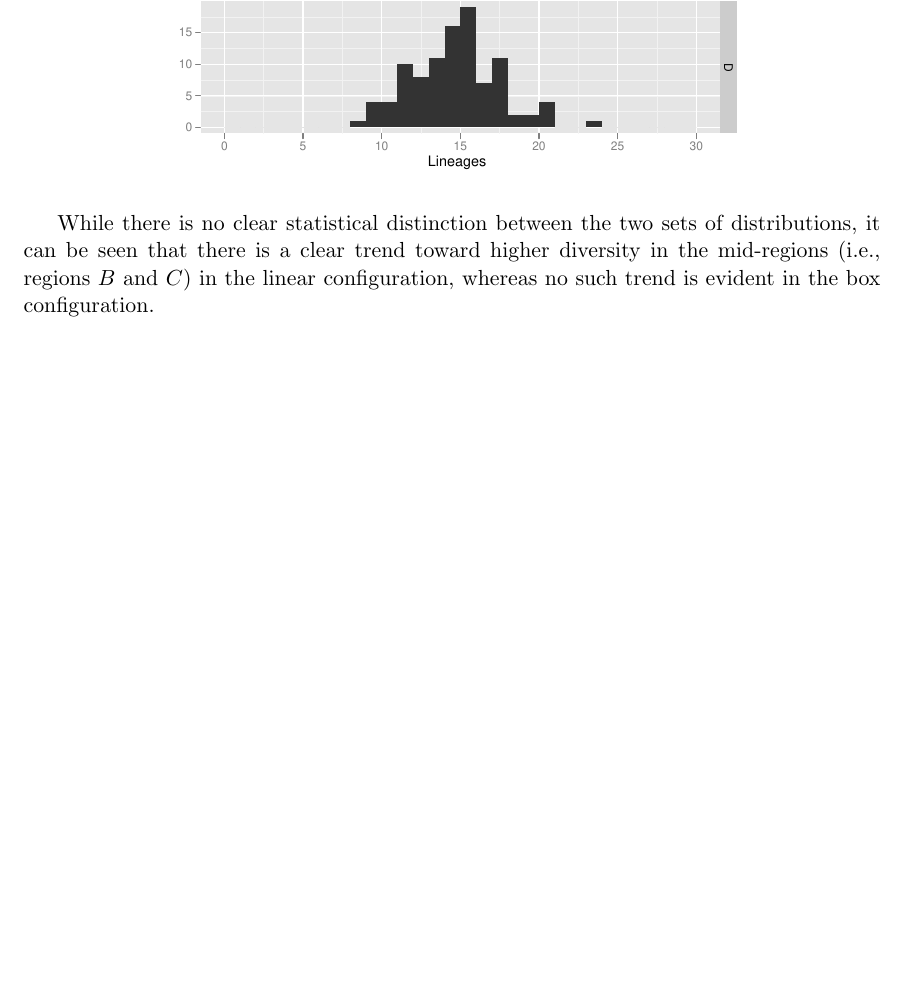
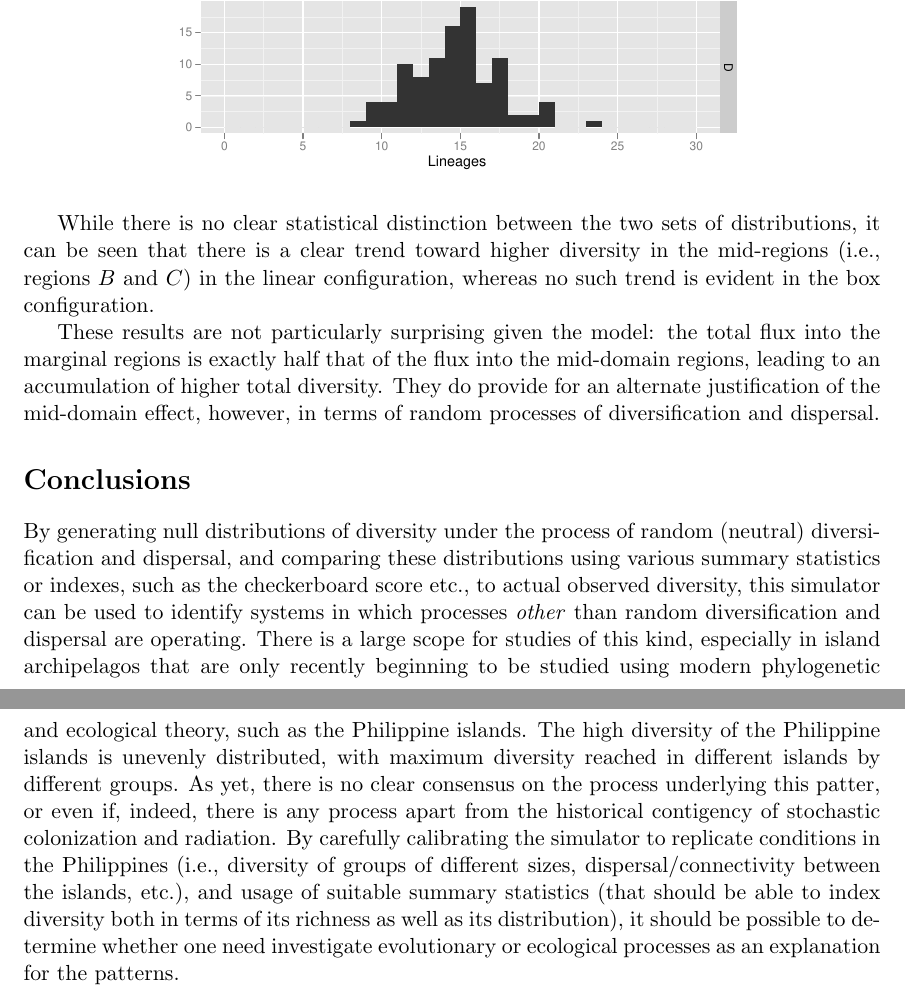
Before and after one commit to jeetsukumaran/Archipelago1, a LaTeX document (doc/presentation-quantecol/paper.tex): part of page 6 of 6 before the commit and two parts of pages 6 and 7 of 7 after it, the two joined at a grey line, cut so that both start at the same text, the shorter picture padded with empty space. Compiled offline with pdfLaTeX.

Commit message:
basically done ...

```diff
--- a/doc/presentation-quantecol/paper.tex
+++ b/doc/presentation-quantecol/paper.tex
@@ -154,5 +154,15 @@ While the following shows the frequency distribution of the numbers of lineages
 
 While there is no clear statistical distinction between the two sets of distributions, it can be seen that there is a clear trend toward higher diversity in the mid-regions (i.e., regions $B$ and $C$) in the linear configuration, whereas no such trend is evident in the box configuration.
 
+These results are not particularly surprising given the model: the total flux into the marginal regions is exactly half that of the flux into the mid-domain regions, leading to an accumulation of higher total diversity.
+They do provide for an alternate justification of the mid-domain effect, however, in terms of random processes of diversification and dispersal.
+
+\section*{Conclusions}
+
+By generating null distributions of diversity under the process of random (neutral) diversification and dispersal, and comparing these distributions using various summary statistics or indexes, such as the checkerboard score etc., to actual observed diversity, this simulator can be used to identify systems in which processes \textit{other} than random diversification and dispersal are operating.
+There is a large scope for studies of this kind, especially in island archipelagos that are only recently beginning to be studied using modern phylogenetic and ecological theory, such as the Philippine islands.
+The high diversity of the Philippine islands is unevenly distributed, with maximum diversity reached in different islands by different groups.
+As yet, there is no clear consensus on the process underlying this patter, or even if, indeed, there is any process apart from the historical contigency of stochastic colonization and radiation.
+By carefully calibrating the simulator to replicate conditions in the Philippines (i.e., diversity of groups of different sizes, dispersal/connectivity between the islands, etc.), and usage of suitable summary statistics (that should be able to index diversity both in terms of its richness as well as its distribution), it should be possible to determine whether one need investigate evolutionary or ecological processes as an explanation for the patterns.
 
 \end{document}
```
Also changed, not shown: doc/presentation-quantecol/paper.pdf.
